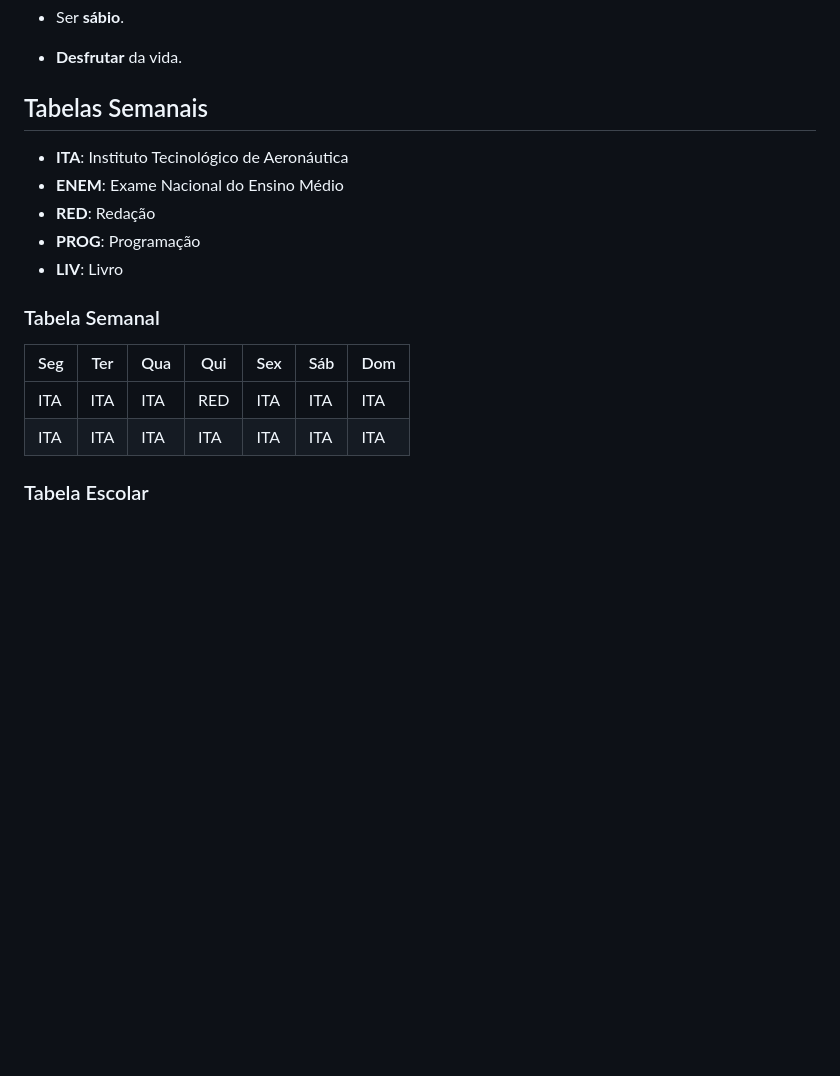
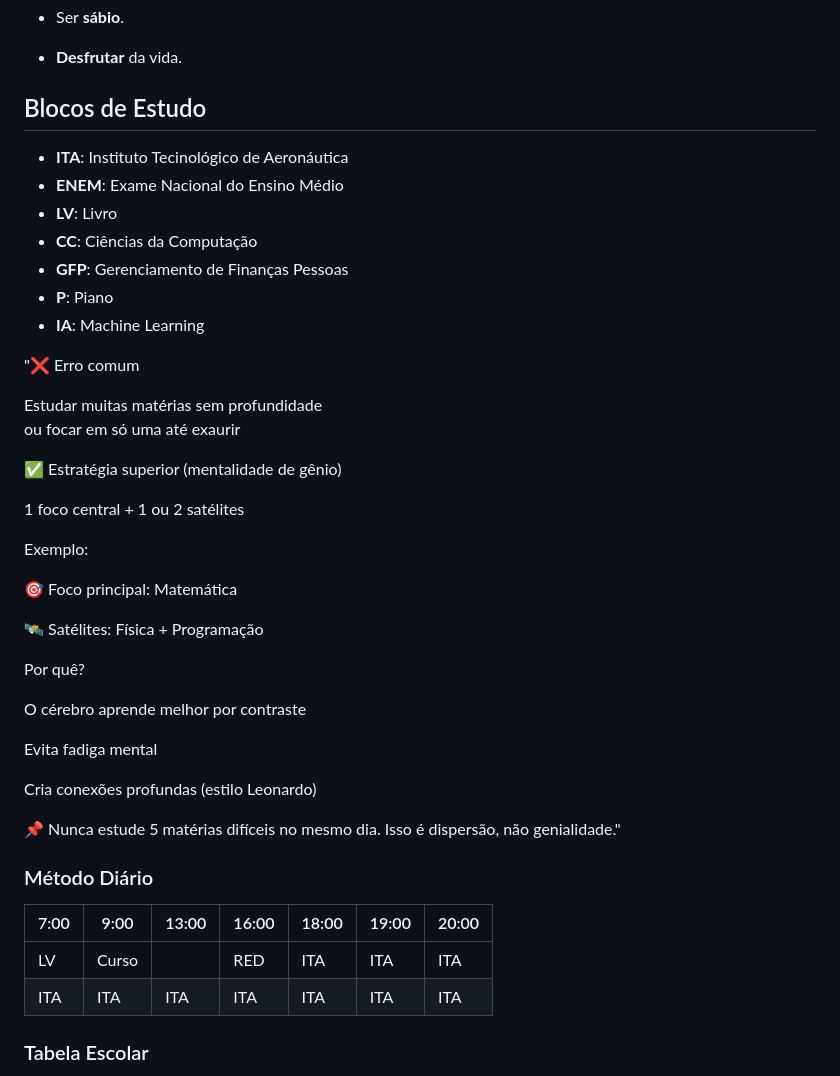
Before and after one commit to Py-Llip/os, a Markdown page: README.md, the part around the change. Drawn GitHub-style; blank space fills up the shorter version.

Commit message:
inserido os Blocos de Estudo

```diff
--- a/README.md
+++ b/README.md
@@ -77,17 +77,45 @@
 
  - **Desfrutar** da vida.
 
-## Tabelas Semanais
+## Blocos de Estudo
  - **ITA**: Instituto Tecinológico de Aeronáutica
  - **ENEM**: Exame Nacional do Ensino Médio
- - **RED**: Redação
- - **PROG**: Programação
- - **LIV**: Livro
+ - **LV**: Livro
+ - **CC**: Ciências da Computação
+ - **GFP**: Gerenciamento de Finanças Pessoas
+ - **P**: Piano
+ - **IA**: Machine Learning
 
- ### Tabela Semanal
-  |Seg|Ter|Qua|Qui|Sex|Sáb|Dom|
+ "❌ Erro comum
+
+Estudar muitas matérias sem profundidade <br>
+ou focar em só uma até exaurir
+
+✅ Estratégia superior (mentalidade de gênio)
+
+1 foco central + 1 ou 2 satélites
+
+Exemplo:
+
+🎯 Foco principal: Matemática
+
+🛰️ Satélites: Física + Programação
+
+Por quê?
+
+O cérebro aprende melhor por contraste
+
+Evita fadiga mental
+
+Cria conexões profundas (estilo Leonardo)
+
+📌 Nunca estude 5 matérias difíceis no mesmo dia.
+Isso é dispersão, não genialidade."
+
+ ### Método Diário
+  |7:00|9:00|13:00|16:00|18:00|19:00|20:00|
   |---|---|---|---|---|---|---|
-  |ITA|ITA|ITA|RED|ITA|ITA|ITA|
+  |LV|Curso||RED|ITA|ITA|ITA|
   |ITA|ITA|ITA|ITA|ITA|ITA|ITA|
 
  ### Tabela Escolar
```
